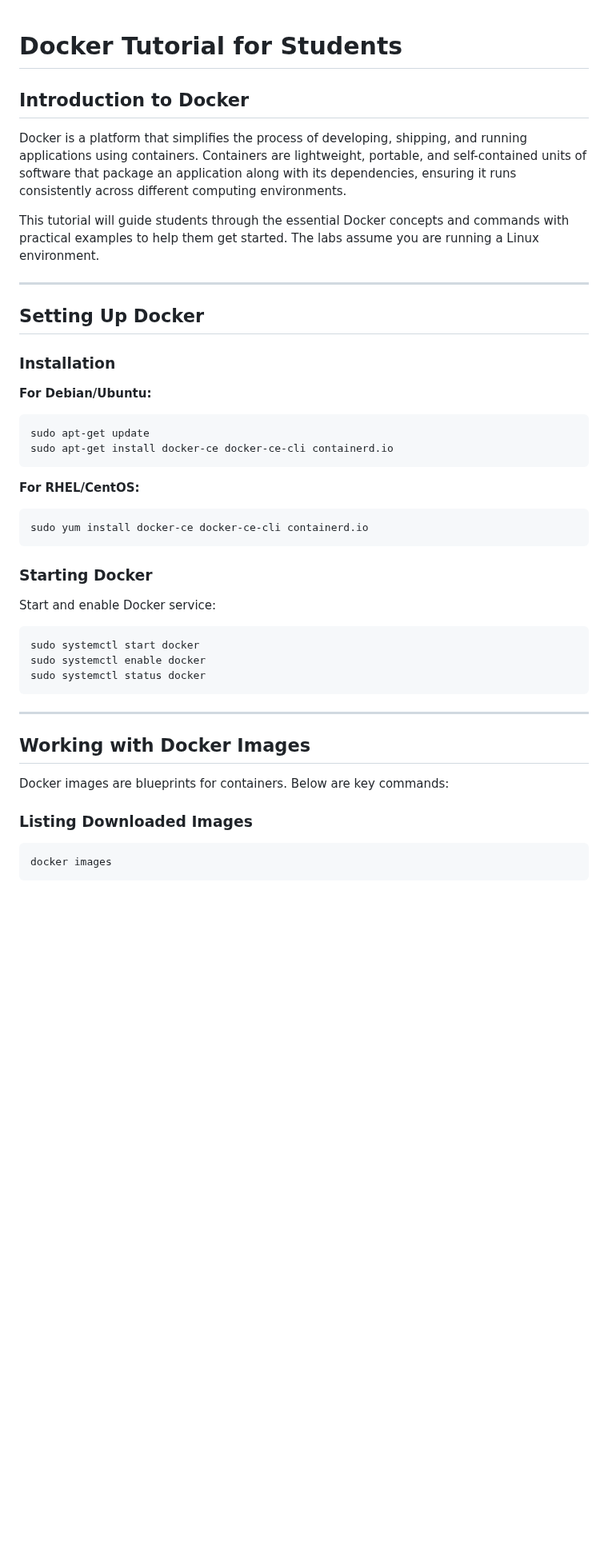
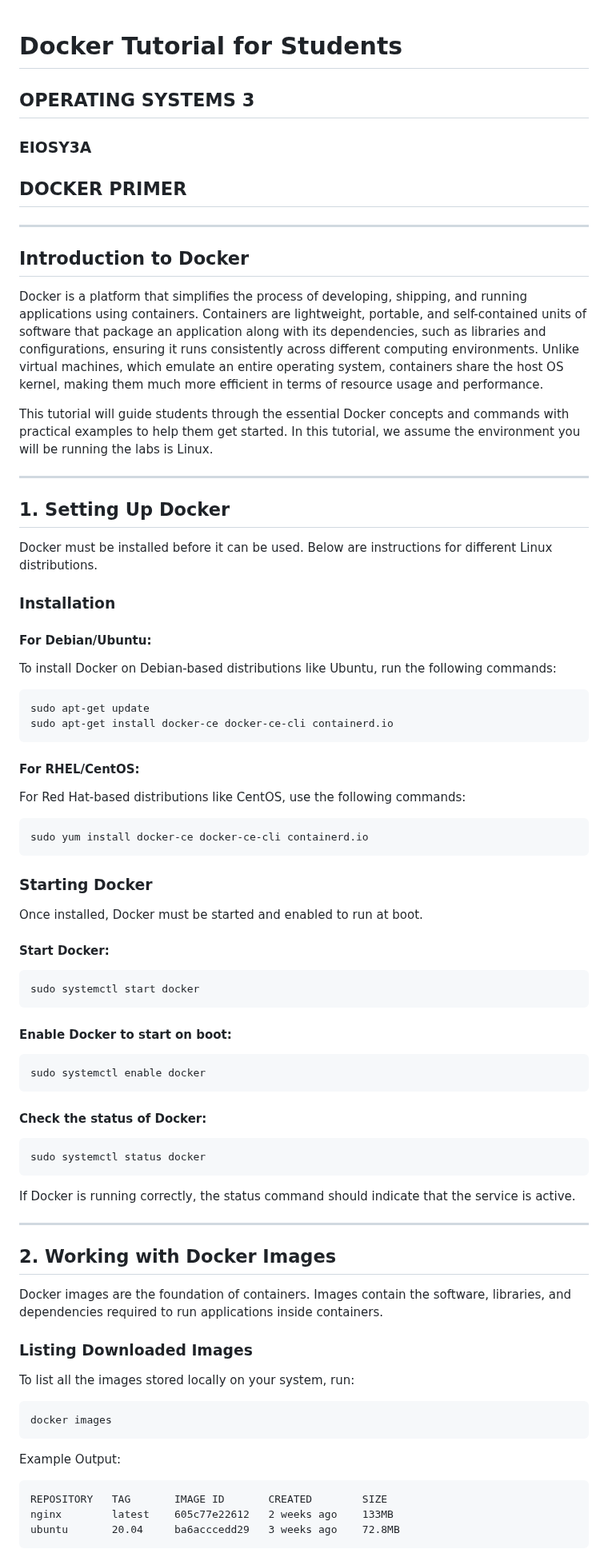
Before and after one commit to Cnshimba/ops3_2025, a Markdown page: docker_tutorial.md, the part around one of its changes. Shown at 80% size. GitHub-like rendering; blank space fills up the shorter version.

````diff
--- a/docker_tutorial.md
+++ b/docker_tutorial.md
@@ -1,45 +1,75 @@
 # Docker Tutorial for Students
+
+## OPERATING SYSTEMS 3
+
+### EIOSY3A
+
+## DOCKER PRIMER
+
+---
 
 ## Introduction to Docker
 
-Docker is a platform that simplifies the process of developing, shipping, and running applications using containers. Containers are lightweight, portable, and self-contained units of software that package an application along with its dependencies, ensuring it runs consistently across different computing environments.
+Docker is a platform that simplifies the process of developing, shipping, and running applications using containers. Containers are lightweight, portable, and self-contained units of software that package an application along with its dependencies, such as libraries and configurations, ensuring it runs consistently across different computing environments. Unlike virtual machines, which emulate an entire operating system, containers share the host OS kernel, making them much more efficient in terms of resource usage and performance.
 
-This tutorial will guide students through the essential Docker concepts and commands with practical examples to help them get started. The labs assume you are running a Linux environment.
+This tutorial will guide students through the essential Docker concepts and commands with practical examples to help them get started. In this tutorial, we assume the environment you will be running the labs is Linux.
 
 ---
 
-## Setting Up Docker
+## 1. Setting Up Docker
+
+Docker must be installed before it can be used. Below are instructions for different Linux distributions.
 
 ### Installation
 
-**For Debian/Ubuntu:**
+#### For Debian/Ubuntu:
+To install Docker on Debian-based distributions like Ubuntu, run the following commands:
 ```bash
 sudo apt-get update
 sudo apt-get install docker-ce docker-ce-cli containerd.io
 ```
 
-**For RHEL/CentOS:**
+#### For RHEL/CentOS:
+For Red Hat-based distributions like CentOS, use the following commands:
 ```bash
 sudo yum install docker-ce docker-ce-cli containerd.io
 ```
 
 ### Starting Docker
+Once installed, Docker must be started and enabled to run at boot.
 
-Start and enable Docker service:
+#### Start Docker:
 ```bash
 sudo systemctl start docker
+```
+
+#### Enable Docker to start on boot:
+```bash
 sudo systemctl enable docker
+```
+
+#### Check the status of Docker:
+```bash
 sudo systemctl status docker
 ```
 
+If Docker is running correctly, the status command should indicate that the service is active.
+
 ---
 
-## Working with Docker Images
+## 2. Working with Docker Images
 
-Docker images are blueprints for containers. Below are key commands:
+Docker images are the foundation of containers. Images contain the software, libraries, and dependencies required to run applications inside containers.
 
 ### Listing Downloaded Images
+To list all the images stored locally on your system, run:
 ```bash
 docker images
 ```
+Example Output:
+```
+REPOSITORY   TAG       IMAGE ID       CREATED        SIZE
+nginx        latest    605c77e22612   2 weeks ago    133MB
+ubuntu       20.04     ba6acccedd29   3 weeks ago    72.8MB
+```
 
````
Also changed, not shown: other parts of docker_tutorial.md (+43 -70 lines).
